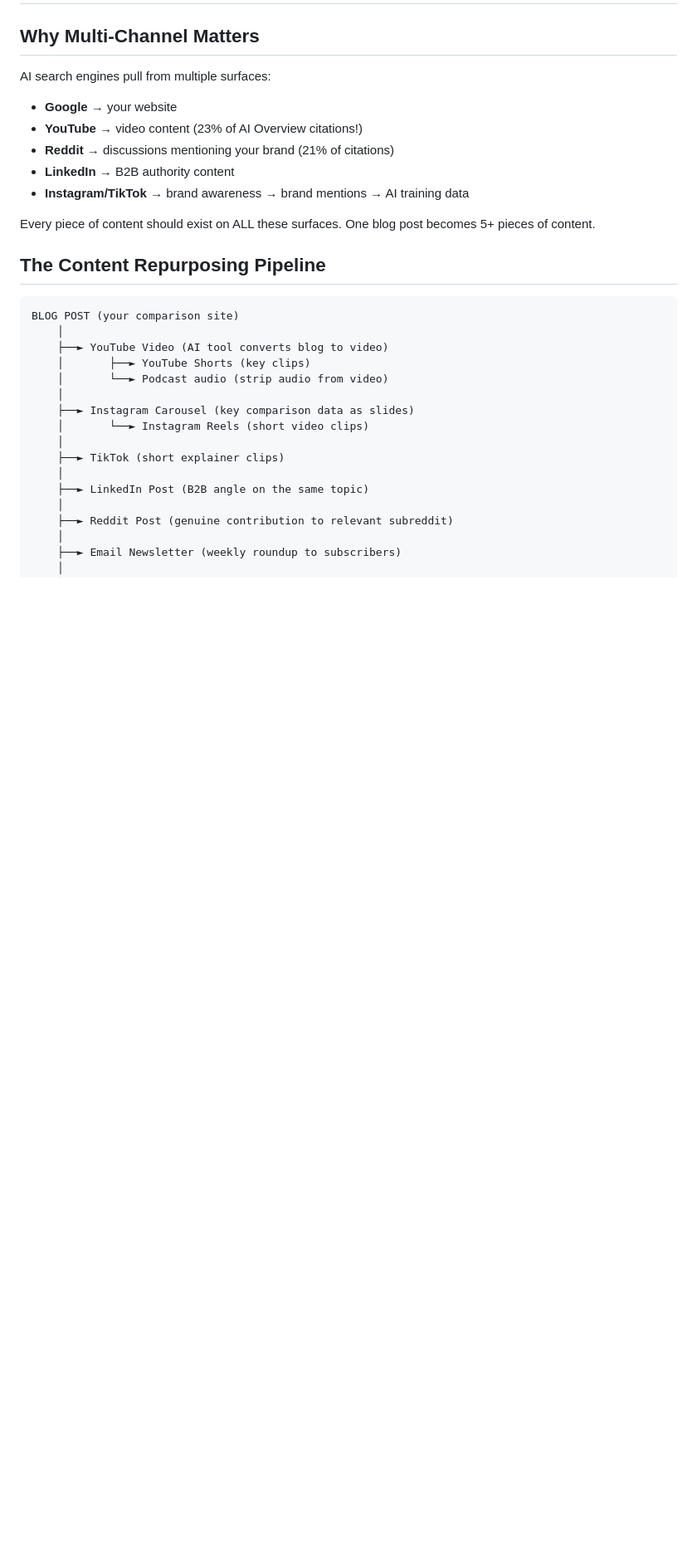
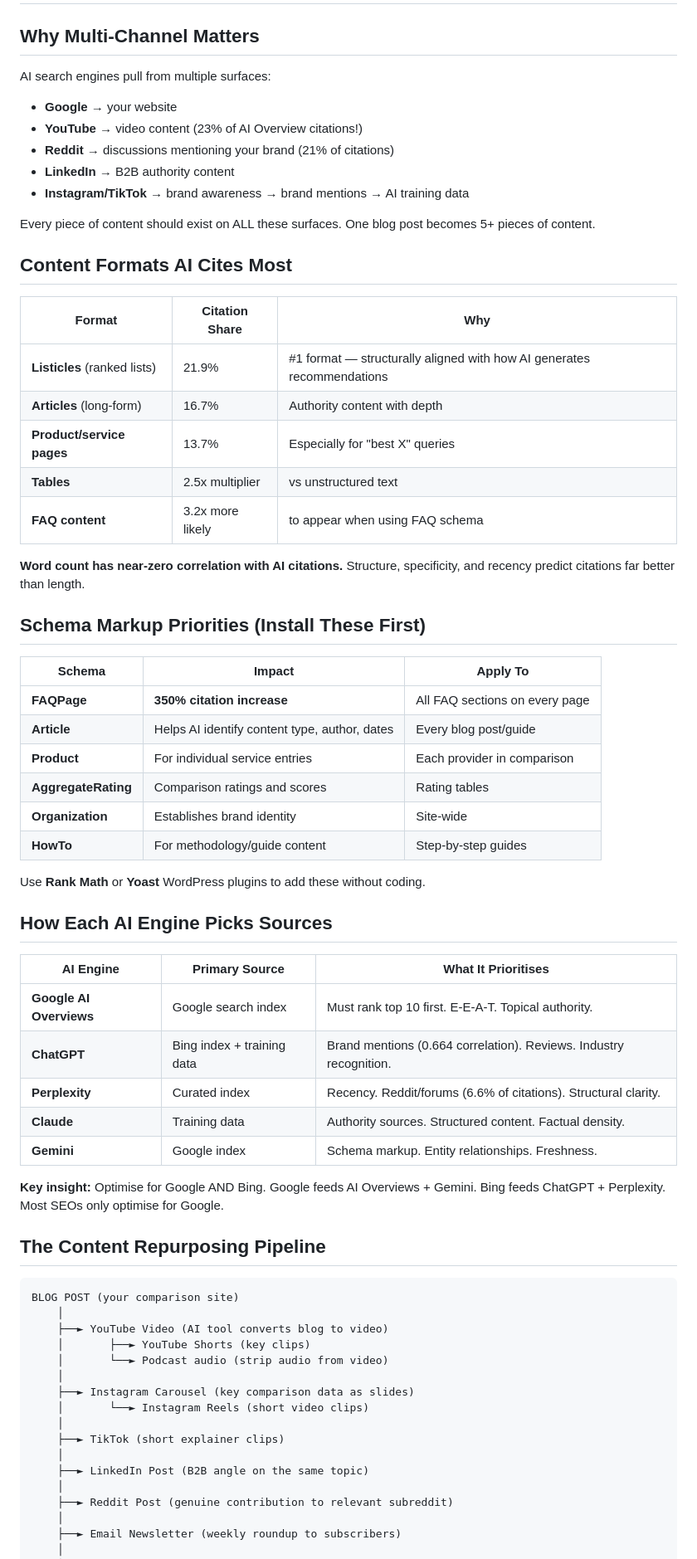
Before and after one commit to AdamParkerRank4AI/ai-search-framework, a Markdown page: tools/domain_finder/CONTENT_STRATEGY.md, the part around one of its changes. Shown at 83% size. GitHub-like rendering; blank space fills up the shorter version.

```diff
--- a/tools/domain_finder/CONTENT_STRATEGY.md
+++ b/tools/domain_finder/CONTENT_STRATEGY.md
@@ -123,6 +157,43 @@ AI search engines pull from multiple surfaces:
 - **Instagram/TikTok** → brand awareness → brand mentions → AI training data
 
 Every piece of content should exist on ALL these surfaces. One blog post becomes 5+ pieces of content.
+
+## Content Formats AI Cites Most
+
+| Format | Citation Share | Why |
+|--------|---------------|-----|
+| **Listicles** (ranked lists) | 21.9% | #1 format — structurally aligned with how AI generates recommendations |
+| **Articles** (long-form) | 16.7% | Authority content with depth |
+| **Product/service pages** | 13.7% | Especially for "best X" queries |
+| **Tables** | 2.5x multiplier | vs unstructured text |
+| **FAQ content** | 3.2x more likely | to appear when using FAQ schema |
+
+**Word count has near-zero correlation with AI citations.** Structure, specificity, and recency predict citations far better than length.
+
+## Schema Markup Priorities (Install These First)
+
+| Schema | Impact | Apply To |
+|--------|--------|----------|
+| **FAQPage** | **350% citation increase** | All FAQ sections on every page |
+| **Article** | Helps AI identify content type, author, dates | Every blog post/guide |
+| **Product** | For individual service entries | Each provider in comparison |
+| **AggregateRating** | Comparison ratings and scores | Rating tables |
+| **Organization** | Establishes brand identity | Site-wide |
+| **HowTo** | For methodology/guide content | Step-by-step guides |
+
+Use **Rank Math** or **Yoast** WordPress plugins to add these without coding.
+
+## How Each AI Engine Picks Sources
+
+| AI Engine | Primary Source | What It Prioritises |
+|-----------|---------------|-------------------|
+| **Google AI Overviews** | Google search index | Must rank top 10 first. E-E-A-T. Topical authority. |
+| **ChatGPT** | Bing index + training data | Brand mentions (0.664 correlation). Reviews. Industry recognition. |
+| **Perplexity** | Curated index | Recency. Reddit/forums (6.6% of citations). Structural clarity. |
+| **Claude** | Training data | Authority sources. Structured content. Factual density. |
+| **Gemini** | Google index | Schema markup. Entity relationships. Freshness. |
+
+**Key insight:** Optimise for Google AND Bing. Google feeds AI Overviews + Gemini. Bing feeds ChatGPT + Perplexity. Most SEOs only optimise for Google.
 
 ## The Content Repurposing Pipeline
 
```
Also changed, not shown: other parts of tools/domain_finder/CONTENT_STRATEGY.md (+35 -1 lines).
